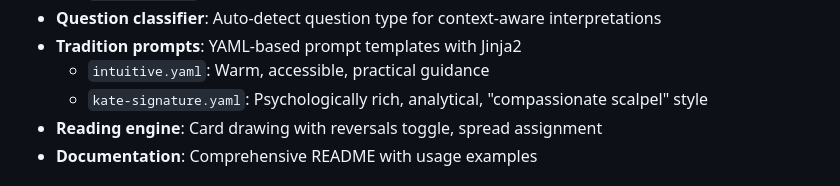
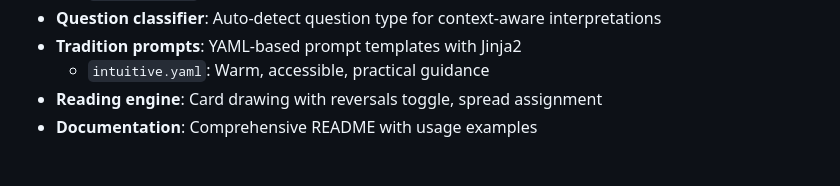
Before and after one commit to katelouie/arcanite, a Markdown page: CHANGELOG.md, the part around the change. Rendered like a GitHub page.

Commit message:
Update Changelog

```diff
--- a/CHANGELOG.md
+++ b/CHANGELOG.md
@@ -79,7 +79,6 @@ and this project adheres to [Semantic Versioning](https://semver.org/spec/v2.0.0
 - **Question classifier**: Auto-detect question type for context-aware interpretations
 - **Tradition prompts**: YAML-based prompt templates with Jinja2
   - `intuitive.yaml`: Warm, accessible, practical guidance
-  - `kate-signature.yaml`: Psychologically rich, analytical, "compassionate scalpel" style
 - **Reading engine**: Card drawing with reversals toggle, spread assignment
 - **Documentation**: Comprehensive README with usage examples
 
```
